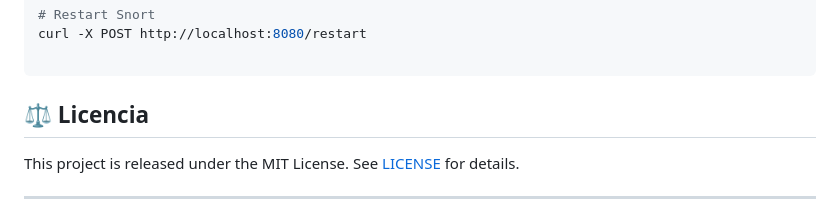
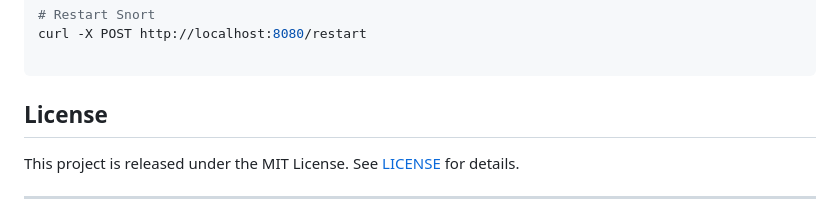
Before and after one commit to jugomezual/R-Snort, a Markdown page: snort-agent-main/README.md, the part around the change. Rendered like a GitHub page.

````diff
--- a/snort-agent-main/README.md
+++ b/snort-agent-main/README.md
@@ -125,7 +125,9 @@ curl -X PUT http://localhost:8080/rules \
 curl -X POST http://localhost:8080/restart
 
 ```
-## ⚖️ Licencia
+
+
+## License
 This project is released under the MIT License. See [LICENSE](https://choosealicense.com/licenses/mit/) for details.
 
 ---
````
